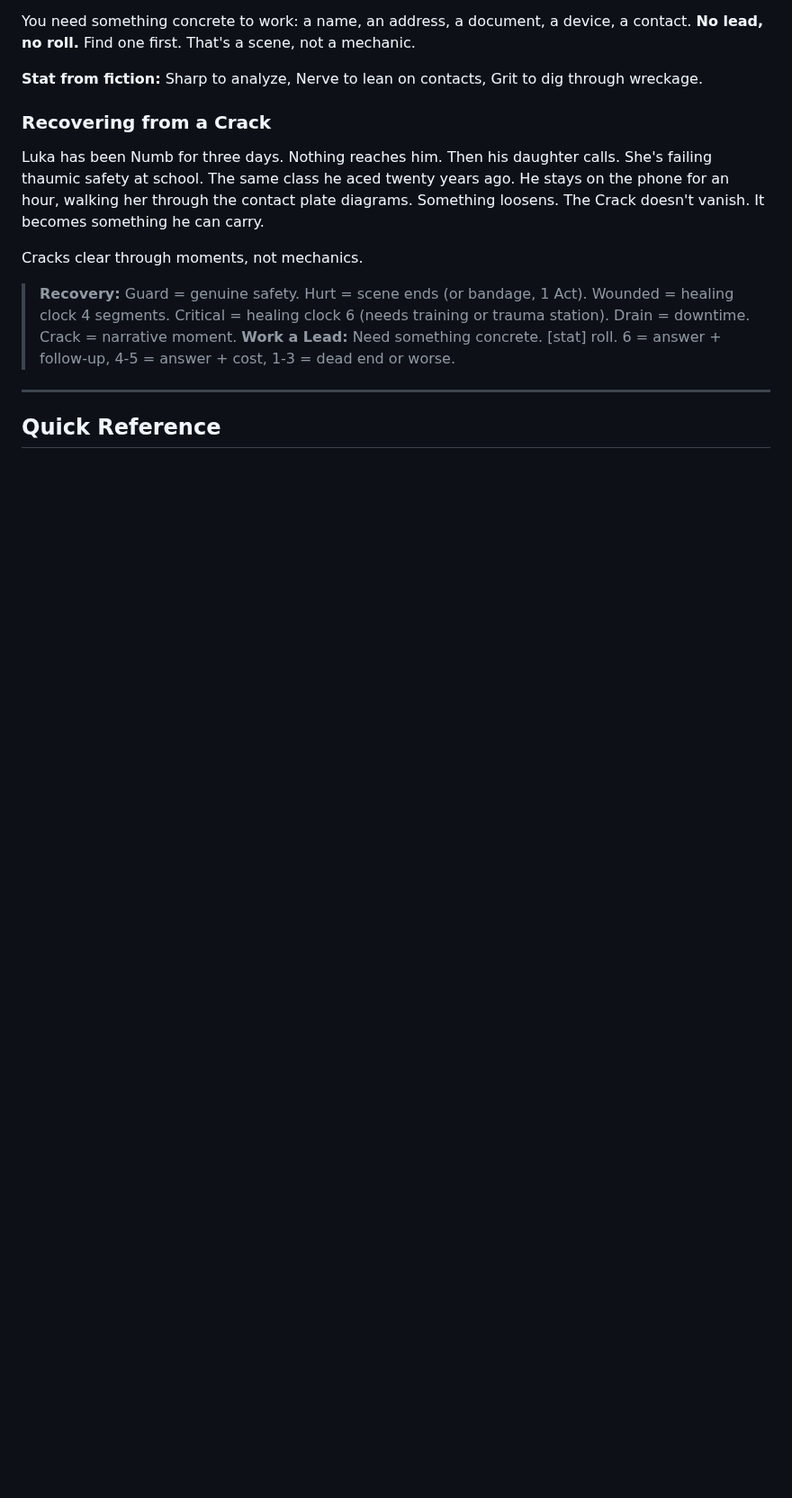
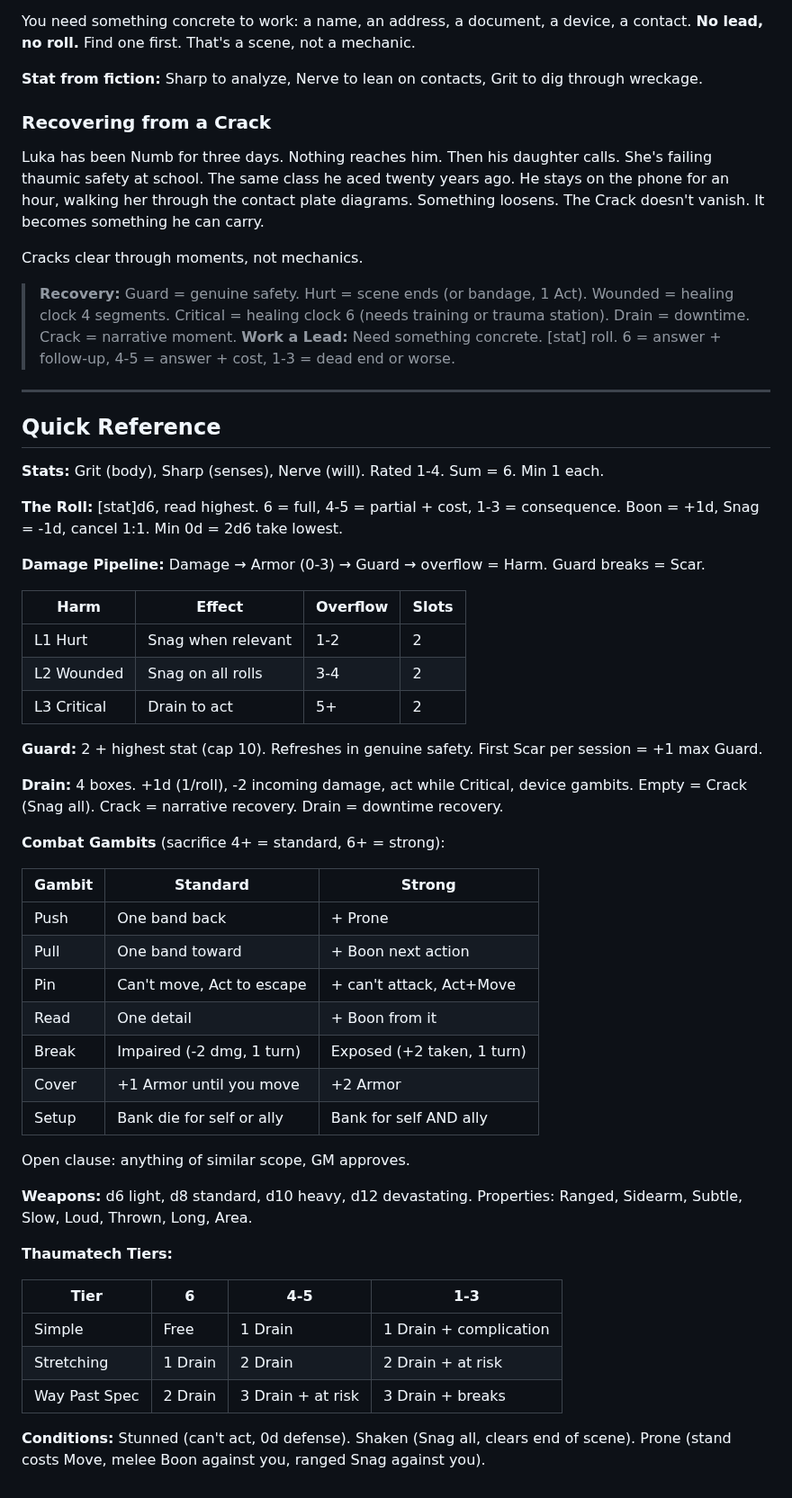
Before and after one commit to jourheighness/after-the-boom, a Markdown page: rules/PLAYER-GUIDE.md, the part around the change. Shown at 90% size. Rendered like a GitHub page; blank space fills up the shorter version.

Commit message:
feat(player-guide): section 9 — quick reference

```diff
--- a/rules/PLAYER-GUIDE.md
+++ b/rules/PLAYER-GUIDE.md
@@ -437,3 +437,45 @@ Cracks clear through moments, not mechanics.
 ---
 
 ## Quick Reference
+
+**Stats:** Grit (body), Sharp (senses), Nerve (will). Rated 1-4. Sum = 6. Min 1 each.
+
+**The Roll:** [stat]d6, read highest. 6 = full, 4-5 = partial + cost, 1-3 = consequence. Boon = +1d, Snag = -1d, cancel 1:1. Min 0d = 2d6 take lowest.
+
+**Damage Pipeline:** Damage → Armor (0-3) → Guard → overflow = Harm. Guard breaks = Scar.
+
+| Harm | Effect | Overflow | Slots |
+|-|-|-|-|
+| L1 Hurt | Snag when relevant | 1-2 | 2 |
+| L2 Wounded | Snag on all rolls | 3-4 | 2 |
+| L3 Critical | Drain to act | 5+ | 2 |
+
+**Guard:** 2 + highest stat (cap 10). Refreshes in genuine safety. First Scar per session = +1 max Guard.
+
+**Drain:** 4 boxes. +1d (1/roll), -2 incoming damage, act while Critical, device gambits. Empty = Crack (Snag all). Crack = narrative recovery. Drain = downtime recovery.
+
+**Combat Gambits** (sacrifice 4+ = standard, 6+ = strong):
+
+| Gambit | Standard | Strong |
+|-|-|-|
+| Push | One band back | + Prone |
+| Pull | One band toward | + Boon next action |
+| Pin | Can't move, Act to escape | + can't attack, Act+Move |
+| Read | One detail | + Boon from it |
+| Break | Impaired (-2 dmg, 1 turn) | Exposed (+2 taken, 1 turn) |
+| Cover | +1 Armor until you move | +2 Armor |
+| Setup | Bank die for self or ally | Bank for self AND ally |
+
+Open clause: anything of similar scope, GM approves.
+
+**Weapons:** d6 light, d8 standard, d10 heavy, d12 devastating. Properties: Ranged, Sidearm, Subtle, Slow, Loud, Thrown, Long, Area.
+
+**Thaumatech Tiers:**
+
+| Tier | 6 | 4-5 | 1-3 |
+|-|-|-|-|
+| Simple | Free | 1 Drain | 1 Drain + complication |
+| Stretching | 1 Drain | 2 Drain | 2 Drain + at risk |
+| Way Past Spec | 2 Drain | 3 Drain + at risk | 3 Drain + breaks |
+
+**Conditions:** Stunned (can't act, 0d defense). Shaken (Snag all, clears end of scene). Prone (stand costs Move, melee Boon against you, ranged Snag against you).
```
